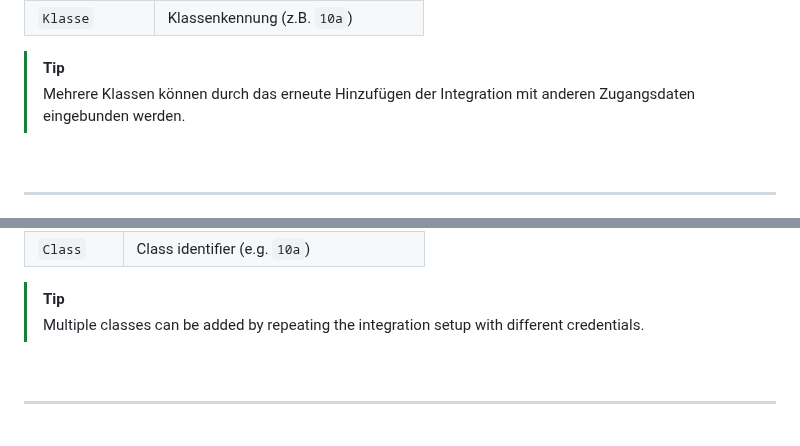
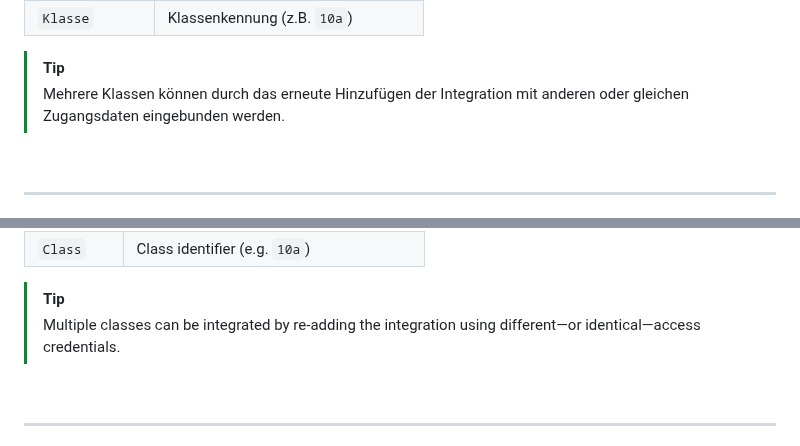
Before and after one commit to Maximilian-Andrew-Kluge/VpMobile24, a Markdown page: README.md, 2 parts joined by grey strips. Drawn GitHub-style.

Commit message:
Clarify instructions for adding multiple classes

```diff
--- a/README.md
+++ b/README.md
@@ -166,7 +166,7 @@ Das Ziel: Stundenpläne sollen ohne Umwege in Home Assistant sichtbar sein — a
 | `Klasse` | Klassenkennung (z.B. `10a`) |
 
 > [!TIP]
-> Mehrere Klassen können durch das erneute Hinzufügen der Integration mit anderen Zugangsdaten eingebunden werden.
+> Mehrere Klassen können durch das erneute Hinzufügen der Integration mit anderen oder gleichen Zugangsdaten eingebunden werden.
 
 <br />
 
@@ -365,7 +365,7 @@ The goal: timetables should be available in Home Assistant without friction —
 | `Class` | Class identifier (e.g. `10a`) |
 
 > [!TIP]
-> Multiple classes can be added by repeating the integration setup with different credentials.
+> Multiple classes can be integrated by re-adding the integration using different—or identical—access credentials.
 
 <br />
 
```
